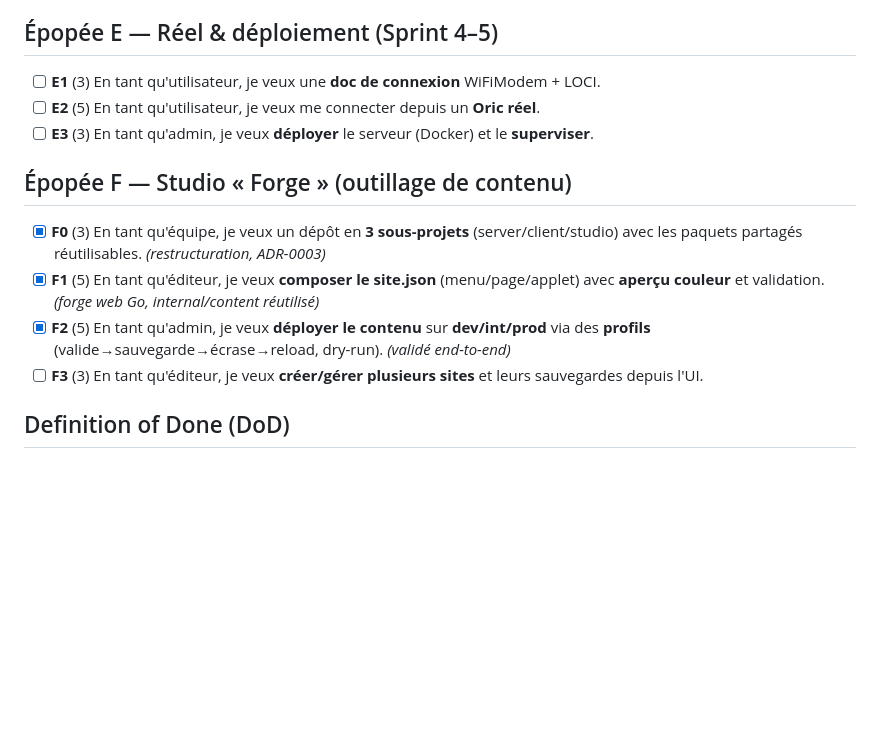
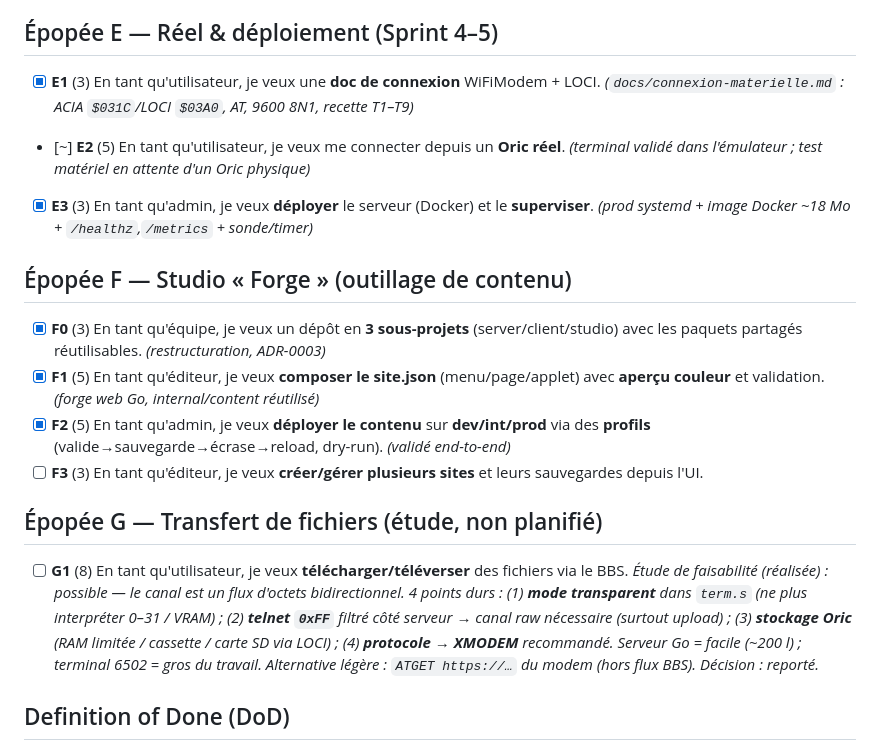
Before and after one commit to benedictemarty/bbsoric, a Markdown page: docs/agile/backlog.md, the part around the change. Drawn GitHub-style; blank space fills up the shorter version.

Commit message:
Backlog : étude transfert de fichiers (G1) + maj Sprint 4/5
- Ajoute l'épopée G (transfert de fichiers) : étude de faisabilité
  consignée (XMODEM, mode transparent terminal, telnet raw, stockage
  Oric), décision = reporté.
- Coche E1 (doc connexion) et E3 (Docker + supervision) livrés ;
  E2 (Oric réel) en cours (validé émulateur, matériel en attente).

Co-Authored-By: Claude Opus 4.8 (1M context) <noreply@anthropic.com>

```diff
--- a/docs/agile/backlog.md
+++ b/docs/agile/backlog.md
@@ -44,9 +44,12 @@
 
 ## Épopée E — Réel & déploiement (Sprint 4–5)
 
-- [ ] **E1** (3) En tant qu'utilisateur, je veux une **doc de connexion** WiFiModem + LOCI.
-- [ ] **E2** (5) En tant qu'utilisateur, je veux me connecter depuis un **Oric réel**.
-- [ ] **E3** (3) En tant qu'admin, je veux **déployer** le serveur (Docker) et le **superviser**.
+- [x] **E1** (3) En tant qu'utilisateur, je veux une **doc de connexion** WiFiModem + LOCI.
+  *(`docs/connexion-materielle.md` : ACIA `$031C`/LOCI `$03A0`, AT, 9600 8N1, recette T1–T9)*
+- [~] **E2** (5) En tant qu'utilisateur, je veux me connecter depuis un **Oric réel**.
+  *(terminal validé dans l'émulateur ; test matériel en attente d'un Oric physique)*
+- [x] **E3** (3) En tant qu'admin, je veux **déployer** le serveur (Docker) et le **superviser**.
+  *(prod systemd + image Docker ~18 Mo + `/healthz`,`/metrics` + sonde/timer)*
 
 ## Épopée F — Studio « Forge » (outillage de contenu)
 
@@ -59,6 +62,16 @@
 - [ ] **F3** (3) En tant qu'éditeur, je veux **créer/gérer plusieurs sites** et leurs sauvegardes
   depuis l'UI.
 
+## Épopée G — Transfert de fichiers (étude, non planifié)
+
+- [ ] **G1** (8) En tant qu'utilisateur, je veux **télécharger/téléverser** des fichiers via le BBS.
+  *Étude de faisabilité (réalisée) : possible — le canal est un flux d'octets bidirectionnel.
+  4 points durs : (1) **mode transparent** dans `term.s` (ne plus interpréter 0–31 / VRAM) ;
+  (2) **telnet `0xFF`** filtré côté serveur → canal raw nécessaire (surtout upload) ;
+  (3) **stockage Oric** (RAM limitée / cassette / carte SD via LOCI) ; (4) **protocole** →
+  **XMODEM** recommandé. Serveur Go = facile (~200 l) ; terminal 6502 = gros du travail.
+  Alternative légère : `ATGET https://…` du modem (hors flux BBS). Décision : reporté.*
+
 ## Definition of Done (DoD)
 - Code versionné, `CHANGELOG.md` et `ROADMAP.md` mis à jour.
 - Tests passants pour la fonctionnalité livrée.
```
